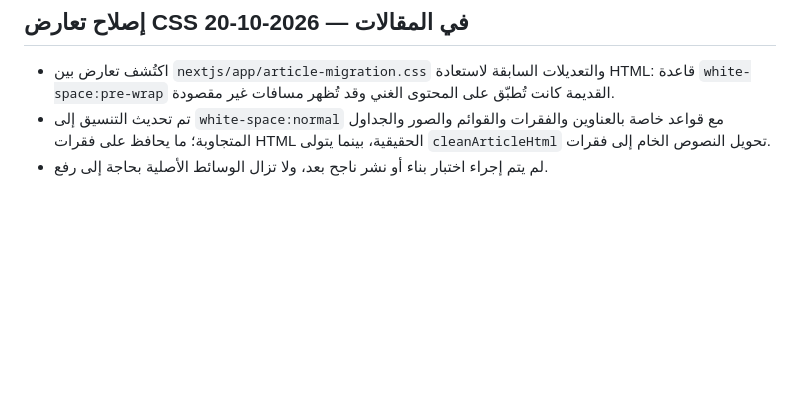
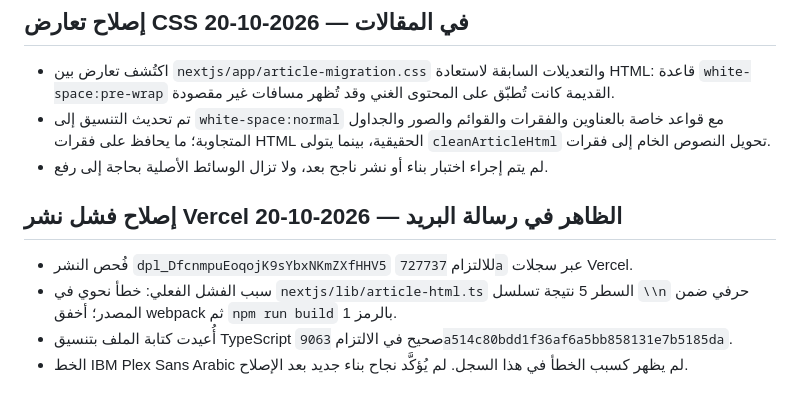
Before and after one commit to abdulazizalsari/Saradeeeb, a Markdown page: RESTORE_LOG.md, the part around the change. Drawn GitHub-style; blank space fills up the shorter version.

Commit message:
Record Vercel syntax failure root cause and corrective commit

```diff
--- a/RESTORE_LOG.md
+++ b/RESTORE_LOG.md
@@ -207,3 +207,9 @@
 - اكتُشف تعارض بين `nextjs/app/article-migration.css` والتعديلات السابقة لاستعادة HTML: قاعدة `white-space:pre-wrap` القديمة كانت تُطبّق على المحتوى الغني وقد تُظهر مسافات غير مقصودة.
 - تم تحديث التنسيق إلى `white-space:normal` مع قواعد خاصة بالعناوين والفقرات والقوائم والصور والجداول المتجاوبة؛ ما يحافظ على فقرات HTML الحقيقية، بينما يتولى `cleanArticleHtml` تحويل النصوص الخام إلى فقرات.
 - لم يتم إجراء اختبار بناء أو نشر ناجح بعد، ولا تزال الوسائط الأصلية بحاجة إلى رفع.
+
+## إصلاح فشل نشر Vercel الظاهر في رسالة البريد — 2026-10-20
+- فُحص النشر `dpl_DfcnmpuEoqojK9sYbxNKmZXfHHV5` للالتزام `727737a` عبر سجلات Vercel.
+- سبب الفشل الفعلي: خطأ نحوي في `nextjs/lib/article-html.ts` السطر 5 نتيجة تسلسل `\\n` حرفي ضمن المصدر؛ أخفق webpack ثم `npm run build` بالرمز 1.
+- أُعيدت كتابة الملف بتنسيق TypeScript صحيح في الالتزام `9063a514c80bdd1f36af6a5bb858131e7b5185da`.
+- الخط IBM Plex Sans Arabic لم يظهر كسبب الخطأ في هذا السجل. لم يُؤكَّد نجاح بناء جديد بعد الإصلاح.
```
